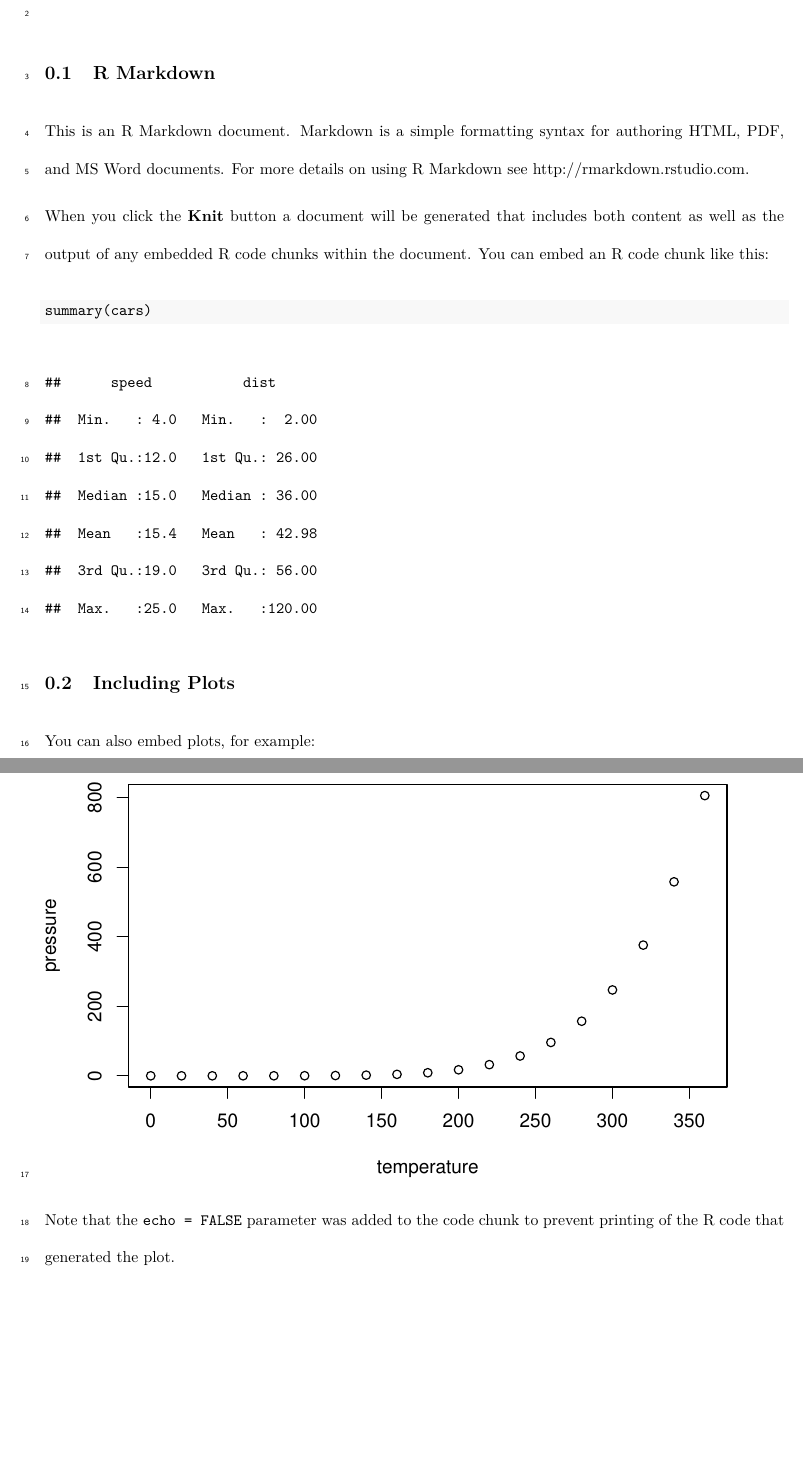
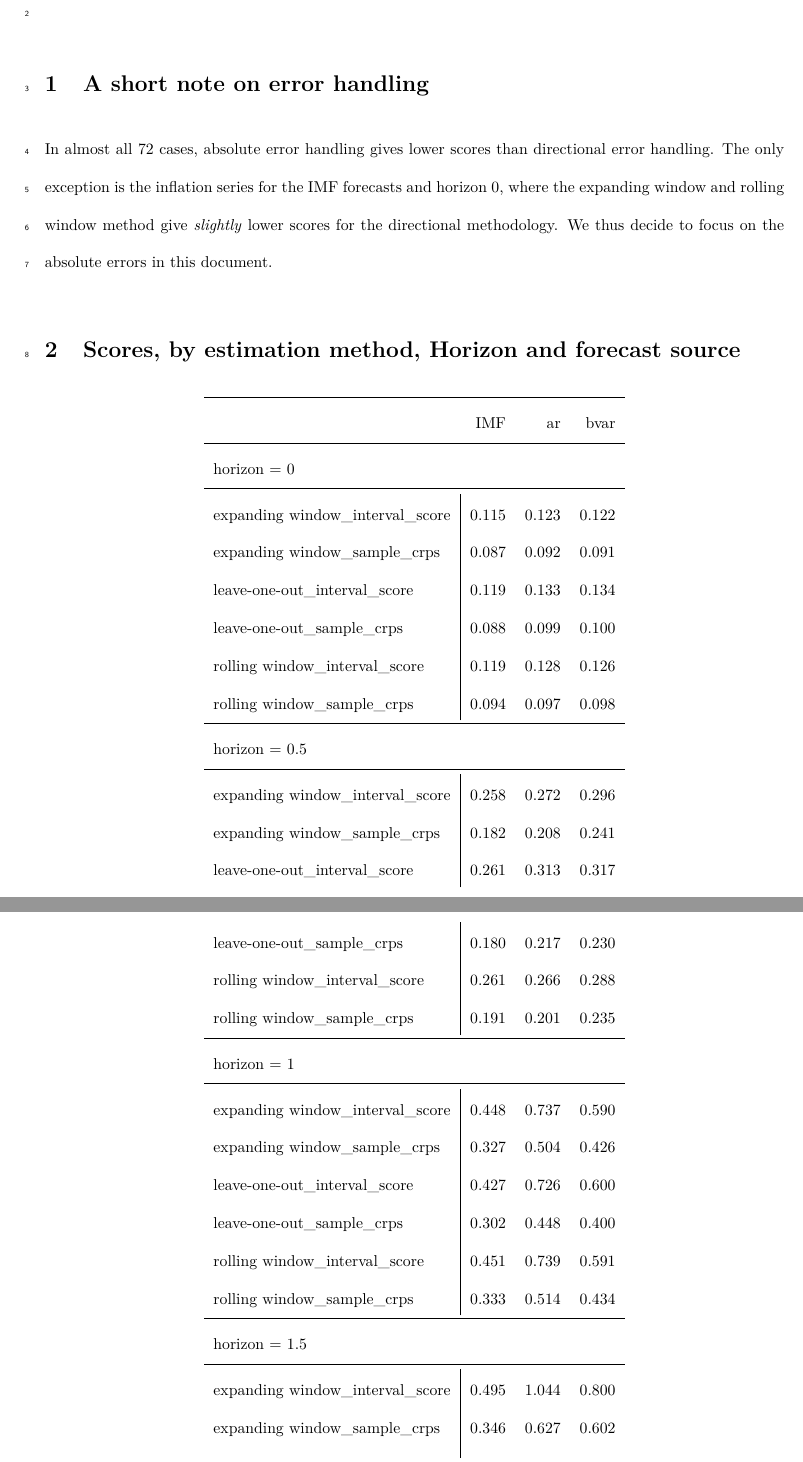
Before and after one commit to fredbec/uqimf, a LaTeX document (manuscript/manuscript.tex): two parts of pages 1 and 2 of 2 before the commit and two parts of pages 1 and 2 of 7 after it, joined at a grey line, cut so that both start at the same text. The pictures show the PDF file manuscript/manuscript.pdf that the author committed with the source.

Commit message:
visualize scores and coverage

```diff
--- a/manuscript/manuscript.tex
+++ b/manuscript/manuscript.tex
@@ -125,34 +88,105 @@
 \maketitle
 
 \setstretch{2}
-\hypertarget{r-markdown}{%
-\subsection{R Markdown}\label{r-markdown}}
+\hypertarget{a-short-note-on-error-handling}{%
+\section{A short note on error handling}\label{a-short-note-on-error-handling}}
 
-This is an R Markdown document. Markdown is a simple formatting syntax for authoring HTML, PDF, and MS Word documents. For more details on using R Markdown see \url{http://rmarkdown.rstudio.com}.
+In almost all 72 cases, absolute error handling gives lower scores than directional error handling. The only exception is the inflation series for the IMF forecasts and horizon 0, where the expanding window and rolling window method give \textit{slightly} lower scores for the directional methodology.
+We thus decide to focus on the absolute errors in this document.
 
-When you click the \textbf{Knit} button a document will be generated that includes both content as well as the output of any embedded R code chunks within the document. You can embed an R code chunk like this:
+\hypertarget{scores-by-estimation-method-horizon-and-forecast-source}{%
+\section{Scores, by estimation method, Horizon and forecast source}\label{scores-by-estimation-method-horizon-and-forecast-source}}
 
-\begin{Shaded}
-\begin{Highlighting}[]
-\FunctionTok{summary}\NormalTok{(cars)}
-\end{Highlighting}
-\end{Shaded}
+\begin{longtable}{l|rrr}
+\toprule
+\multicolumn{1}{l}{} & IMF & ar & bvar \\
+\midrule
+\multicolumn{4}{l}{horizon = 0} \\
+\midrule
+expanding window\_interval\_score & 0.115 & 0.123 & 0.122 \\
+expanding window\_sample\_crps & 0.087 & 0.092 & 0.091 \\
+leave-one-out\_interval\_score & 0.119 & 0.133 & 0.134 \\
+leave-one-out\_sample\_crps & 0.088 & 0.099 & 0.100 \\
+rolling window\_interval\_score & 0.119 & 0.128 & 0.126 \\
+rolling window\_sample\_crps & 0.094 & 0.097 & 0.098 \\
+\midrule
+\multicolumn{4}{l}{horizon = 0.5} \\
+\midrule
+expanding window\_interval\_score & 0.258 & 0.272 & 0.296 \\
+expanding window\_sample\_crps & 0.182 & 0.208 & 0.241 \\
+leave-one-out\_interval\_score & 0.261 & 0.313 & 0.317 \\
+leave-one-out\_sample\_crps & 0.180 & 0.217 & 0.230 \\
+rolling window\_interval\_score & 0.261 & 0.266 & 0.288 \\
+rolling window\_sample\_crps & 0.191 & 0.201 & 0.235 \\
+\midrule
+\multicolumn{4}{l}{horizon = 1} \\
+\midrule
+expanding window\_interval\_score & 0.448 & 0.737 & 0.590 \\
+expanding window\_sample\_crps & 0.327 & 0.504 & 0.426 \\
+leave-one-out\_interval\_score & 0.427 & 0.726 & 0.600 \\
+leave-one-out\_sample\_crps & 0.302 & 0.448 & 0.400 \\
+rolling window\_interval\_score & 0.451 & 0.739 & 0.591 \\
+rolling window\_sample\_crps & 0.333 & 0.514 & 0.434 \\
+\midrule
+\multicolumn{4}{l}{horizon = 1.5} \\
+\midrule
+expanding window\_interval\_score & 0.495 & 1.044 & 0.800 \\
+expanding window\_sample\_crps & 0.346 & 0.627 & 0.602 \\
+leave-one-out\_interval\_score & 0.487 & 1.103 & 0.903 \\
+leave-one-out\_sample\_crps & 0.337 & 0.583 & 0.577 \\
+rolling window\_interval\_score & 0.494 & 1.041 & 0.779 \\
+rolling window\_sample\_crps & 0.347 & 0.632 & 0.570 \\
+\bottomrule
+\end{longtable}
 
-\begin{verbatim}
-##      speed           dist
-##  Min.   : 4.0   Min.   :  2.00
-##  1st Qu.:12.0   1st Qu.: 26.00
-##  Median :15.0   Median : 36.00
-##  Mean   :15.4   Mean   : 42.98
-##  3rd Qu.:19.0   3rd Qu.: 56.00
-##  Max.   :25.0   Max.   :120.00
-\end{verbatim}
+\hypertarget{inflation}{%
+\subsection{Inflation}\label{inflation}}
 
-\hypertarget{including-plots}{%
-\subsection{Including Plots}\label{including-plots}}
+\includegraphics{manuscript_files/figure-latex/unnamed-chunk-2-1.pdf}
 
-You can also embed plots, for example:
+\hypertarget{gdp}{%
+\subsection{GDP}\label{gdp}}
 
-\includegraphics{manuscript_files/figure-latex/pressure-1.pdf}
+\begin{longtable}{l|rrr}
+\toprule
+\multicolumn{1}{l}{} & IMF & ar & bvar \\
+\midrule
+\multicolumn{4}{l}{horizon = 0} \\
+\midrule
+expanding window\_interval\_score & 0.241 & 0.301 & 0.298 \\
+expanding window\_sample\_crps & 0.178 & 0.209 & 0.204 \\
+leave-one-out\_interval\_score & 0.257 & 0.312 & 0.310 \\
+leave-one-out\_sample\_crps & 0.183 & 0.219 & 0.214 \\
+rolling window\_interval\_score & 0.240 & 0.302 & 0.297 \\
+rolling window\_sample\_crps & 0.178 & 0.211 & 0.204 \\
+\midrule
+\multicolumn{4}{l}{horizon = 0.5} \\
+\midrule
+expanding window\_interval\_score & 0.416 & 0.540 & 0.493 \\
+expanding window\_sample\_crps & 0.298 & 0.383 & 0.358 \\
+leave-one-out\_interval\_score & 0.448 & 0.583 & 0.531 \\
+leave-one-out\_sample\_crps & 0.310 & 0.408 & 0.377 \\
+rolling window\_interval\_score & 0.416 & 0.554 & 0.504 \\
+rolling window\_sample\_crps & 0.297 & 0.405 & 0.373 \\
+\midrule
+\multicolumn{4}{l}{horizon = 1} \\
+\midrule
+expanding window\_interval\_score & 0.837 & 1.090 & 0.942 \\
+expanding window\_sample\_crps & 0.640 & 0.822 & 0.763 \\
+leave-one-out\_interval\_score & 0.858 & 1.067 & 0.948 \\
+leave-one-out\_sample\_crps & 0.634 & 0.759 & 0.709 \\
+rolling window\_interval\_score & 0.851 & 1.122 & 0.970 \\
+rolling window\_sample\_crps & 0.663 & 0.875 & 0.815 \\
+\midrule
+\multicolumn{4}{l}{horizon = 1.5} \\
+\midrule
+expanding window\_interval\_score & 1.045 & 1.288 & 1.102 \\
+expanding window\_sample\_crps & 0.790 & 0.937 & 0.897 \\
+leave-one-out\_interval\_score & 1.034 & 1.278 & 1.107 \\
+leave-one-out\_sample\_crps & 0.765 & 0.882 & 0.849 \\
+rolling window\_interval\_score & 1.056 & 1.312 & 1.143 \\
+rolling window\_sample\_crps & 0.831 & 0.985 & 0.949 \\
+\bottomrule
+\end{longtable}
 
-Note that the \texttt{echo\ =\ FALSE} parameter was added to the code chunk to prevent printing of the R code that generated the plot.
+\includegraphics{manuscript_files/figure-latex/unnamed-chunk-3-1.pdf}
```
Also changed, not shown: manuscript/manuscript.pdf, manuscript/manuscript.tex (52 more changed lines), 1 other file.
